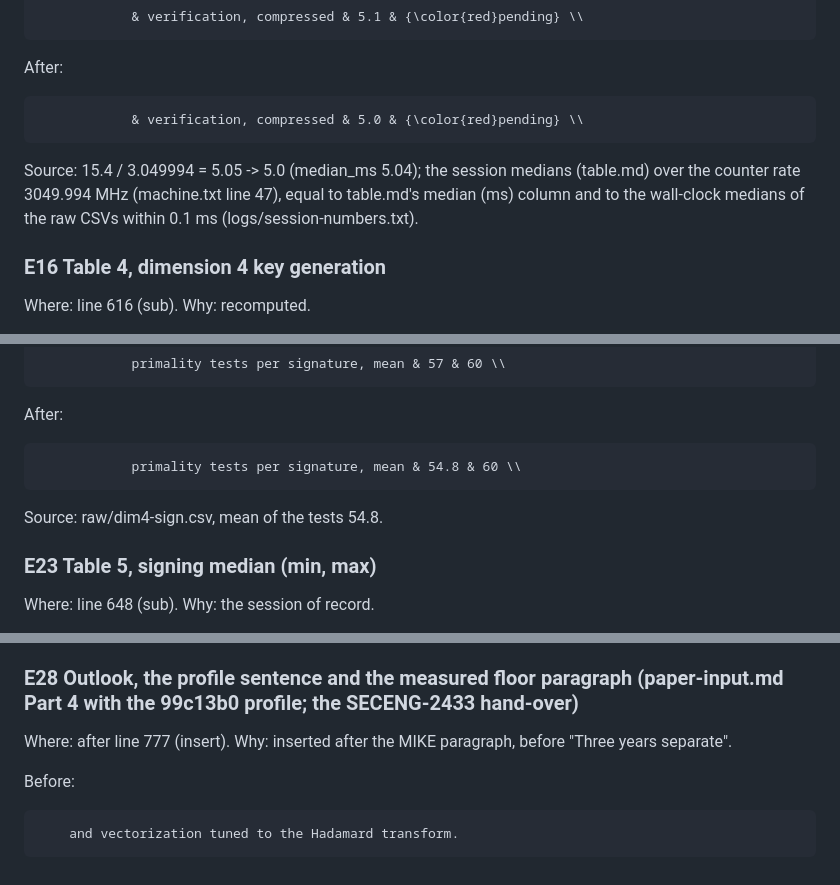
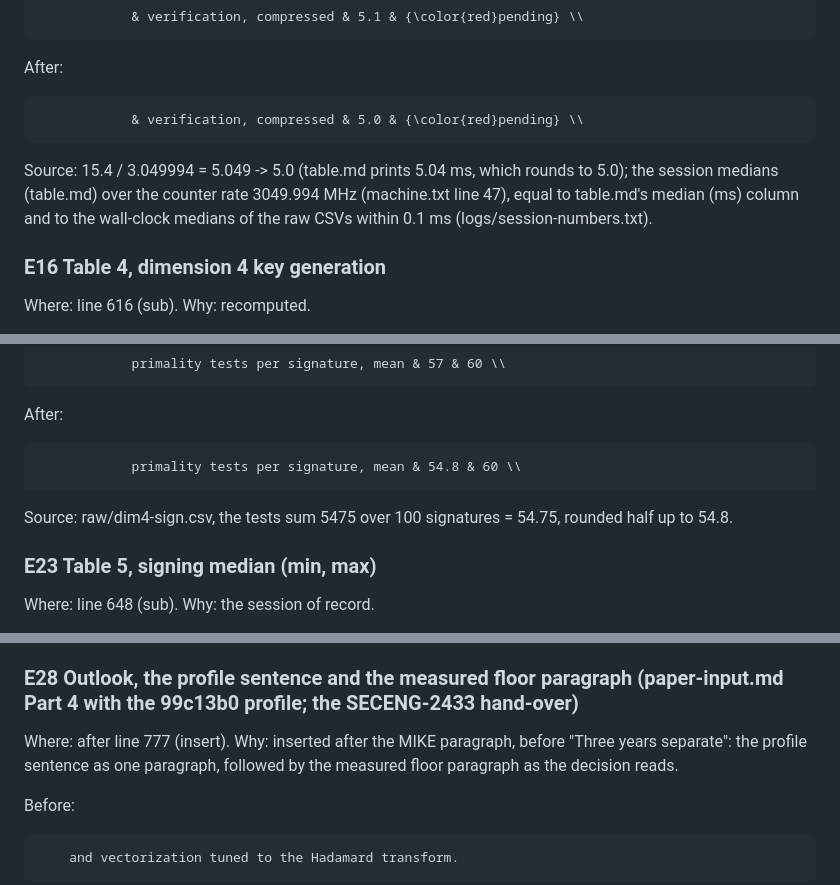
Before and after one commit to anchorageoss/sqisign-rs, a Markdown page: paper-dim4/CHANGES.md, 3 parts joined by grey strips. Rendered like a GitHub page.

````diff
--- a/paper-dim4/CHANGES.md
+++ b/paper-dim4/CHANGES.md
@@ -287,7 +287,7 @@ After:
 ```latex
             & verification, compressed & 5.0 & {\color{red}pending} \\
 ```
-Source: 15.4 / 3.049994 = 5.05 -> 5.0 (median_ms 5.04); the session medians (table.md) over the counter rate 3049.994 MHz (machine.txt line 47), equal to table.md's median (ms) column and to the wall-clock medians of the raw CSVs within 0.1 ms (logs/session-numbers.txt).
+Source: 15.4 / 3.049994 = 5.049 -> 5.0 (table.md prints 5.04 ms, which rounds to 5.0); the session medians (table.md) over the counter rate 3049.994 MHz (machine.txt line 47), equal to table.md's median (ms) column and to the wall-clock medians of the raw CSVs within 0.1 ms (logs/session-numbers.txt).
 
 ### E16 Table 4, dimension 4 key generation
 
@@ -387,7 +387,7 @@ After:
 ```latex
             primality tests per signature, mean & 54.8 & 60 \\
 ```
-Source: raw/dim4-sign.csv, mean of the tests 54.8.
+Source: raw/dim4-sign.csv, the tests sum 5475 over 100 signatures = 54.75, rounded half up to 54.8.
 
 ### E23 Table 5, signing median (min, max)
 
@@ -491,7 +491,7 @@ Source: the session table.md (paper-dim4/bench/sessions/2026-11-02-99c13b0/table
 
 ### E28 Outlook, the profile sentence and the measured floor paragraph (paper-input.md Part 4 with the 99c13b0 profile; the SECENG-2433 hand-over)
 
-Where: after line 777 (insert). Why: inserted after the MIKE paragraph, before "Three years separate".
+Where: after line 777 (insert). Why: inserted after the MIKE paragraph, before "Three years separate": the profile sentence as one paragraph, followed by the measured floor paragraph as the decision reads.
 
 Before:
 ```latex
````
Also changed, not shown: other parts of paper-dim4/CHANGES.md (+35 -25 lines).
